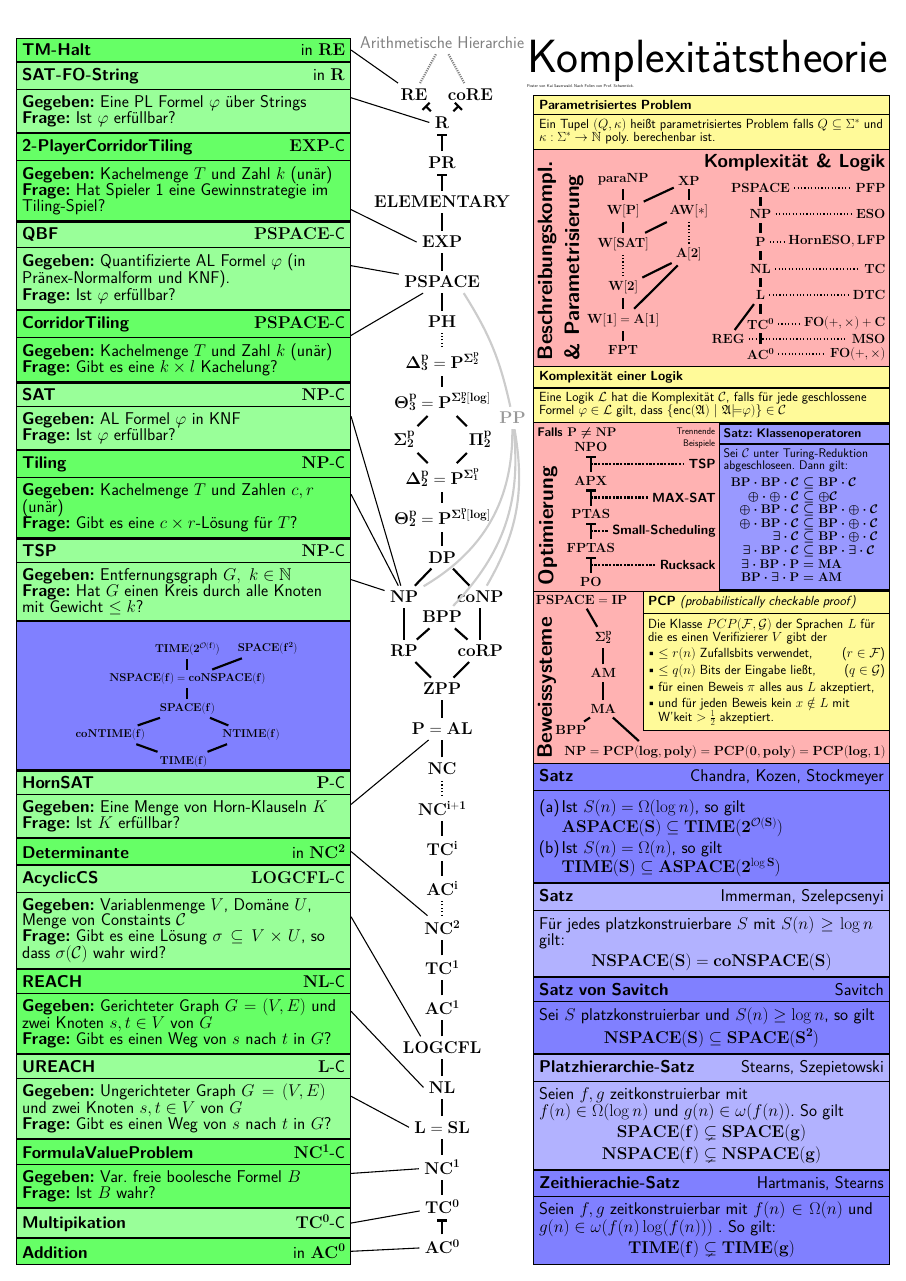
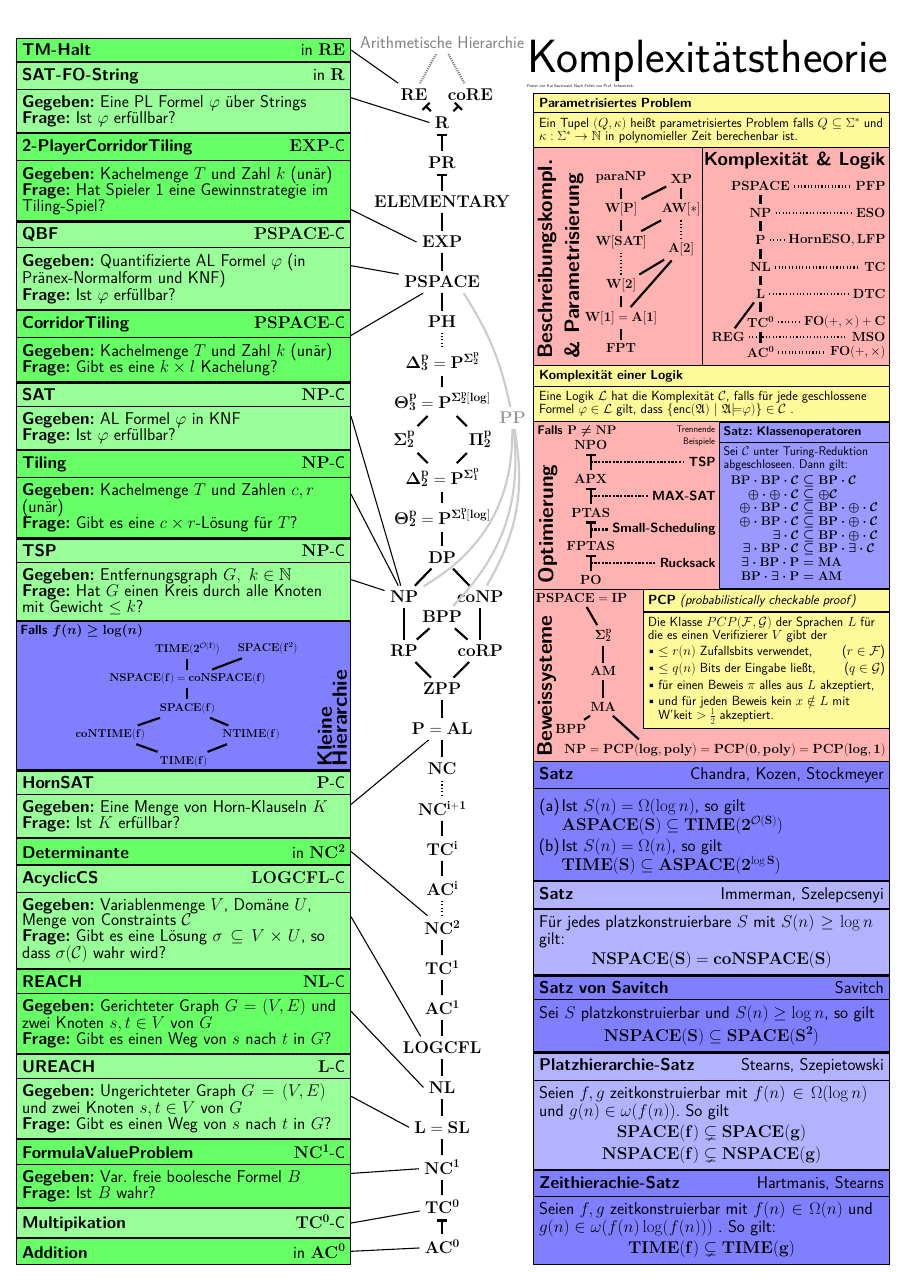
Before and after one commit to Landarzar/complexityPoster, a LaTeX document (poster.tex): the whole page. Compiled offline with pdfLaTeX.

Commit message:
Kleine Fixxes

```diff
--- a/poster.tex
+++ b/poster.tex
@@ -250,7 +250,7 @@ at (UREACH.north west)
 at (REACH.north west)
 {
 	\textbf{\textsc{AcyclicCS} \src{(KT 00/02)}} \hfill $\mathbf{LOGCFL}$-C  \nodepart{second}
-	\textbf{Gegeben:} Variablenmenge $V$, Domäne $U$, Menge von Constaints $\mathcal{C}$ \newline
+	\textbf{Gegeben:} Variablenmenge $V$, Domäne $U$, Menge von Constraints $\mathcal{C}$ \newline
 	\textbf{Frage:} Gibt es eine Lösung $\sigma\subseteq V\times U$, so dass $\sigma(\mathcal{C})$ wahr wird?
 };
 \draw ([xshift=-2cm] LOGCFL.north) [line width=1mm] edge (acyclicCSP.east);
@@ -405,7 +405,7 @@ at ([xshift=-1.5cm,yshift=1.5cm] current page.south east)
 at (TimeHierarchie.north east)
 {
 	\textbf{Platzhierarchie-Satz} \hfill Stearns, Szepietowski  \nodepart{second}
-	Seien $f,g$ zeitkonstruierbar mit \newline
+	Seien $f,g$ zeitkonstruierbar mit
 	$f(n)\in\Omega(\log n)$ und $g(n)\in\omega(f(n))$. So gilt
 	\[\mathbf{SPACE(f)\subsetneq SPACE(g)}\]
 	\[\mathbf{NSPACE(f)\subsetneq NSPACE(g)}\]
@@ -589,8 +589,13 @@ at (PCP.north east)
 at ([yshift=62cm] SatzAlternation.north east)
 {
 	\textbf{Parametrisiertes Problem} \nodepart{second}
-	Ein Tupel $(Q,\kappa)$ heißt parametrisiertes Problem falls $Q\subseteq\Sigma^\ast$ und $\kappa:\Sigma^\ast\to\mathbb{N}$ poly. berechenbar ist.
+	Ein Tupel $(Q,\kappa)$ heißt parametrisiertes Problem falls $Q\subseteq\Sigma^\ast$ und $\kappa:\Sigma^\ast\to\mathbb{N}$ in polynomieller Zeit berechenbar ist.
 };
+
+%%%%%%%%%%%%%%
+% Logik & Komplexität
+%%%%%%%%%%%%%%
+
 
 \def\mydist{0.8cm}
 
@@ -663,6 +672,13 @@ at ([yshift=0cm] ClassOP.north east)
 \draw (nspace) [kEdge] edge (time2e) ;
 \draw (nspace) [kEdge] edge (space2) ;
 
+
+\fontsize{35}{25}\selectfont
+
+\node (sn) [anchor=north west] at (TSP.south west) {\textbf{Falls\boldmath\ $f(n)\geq\log(n)$}};
+
+\node (littleOverview) [rotate=90, anchor=south west,align=left] at (HORNSAT.north east) {\fontsize{55}{33}\selectfont \textbf{Kleine}\\\fontsize{55}{33}\selectfont\textbf{Hierarchie}};
+
 \end{tikzpicture}
 
 \end{document}
```
Also changed, not shown: poster.tex (14 more changed lines).
